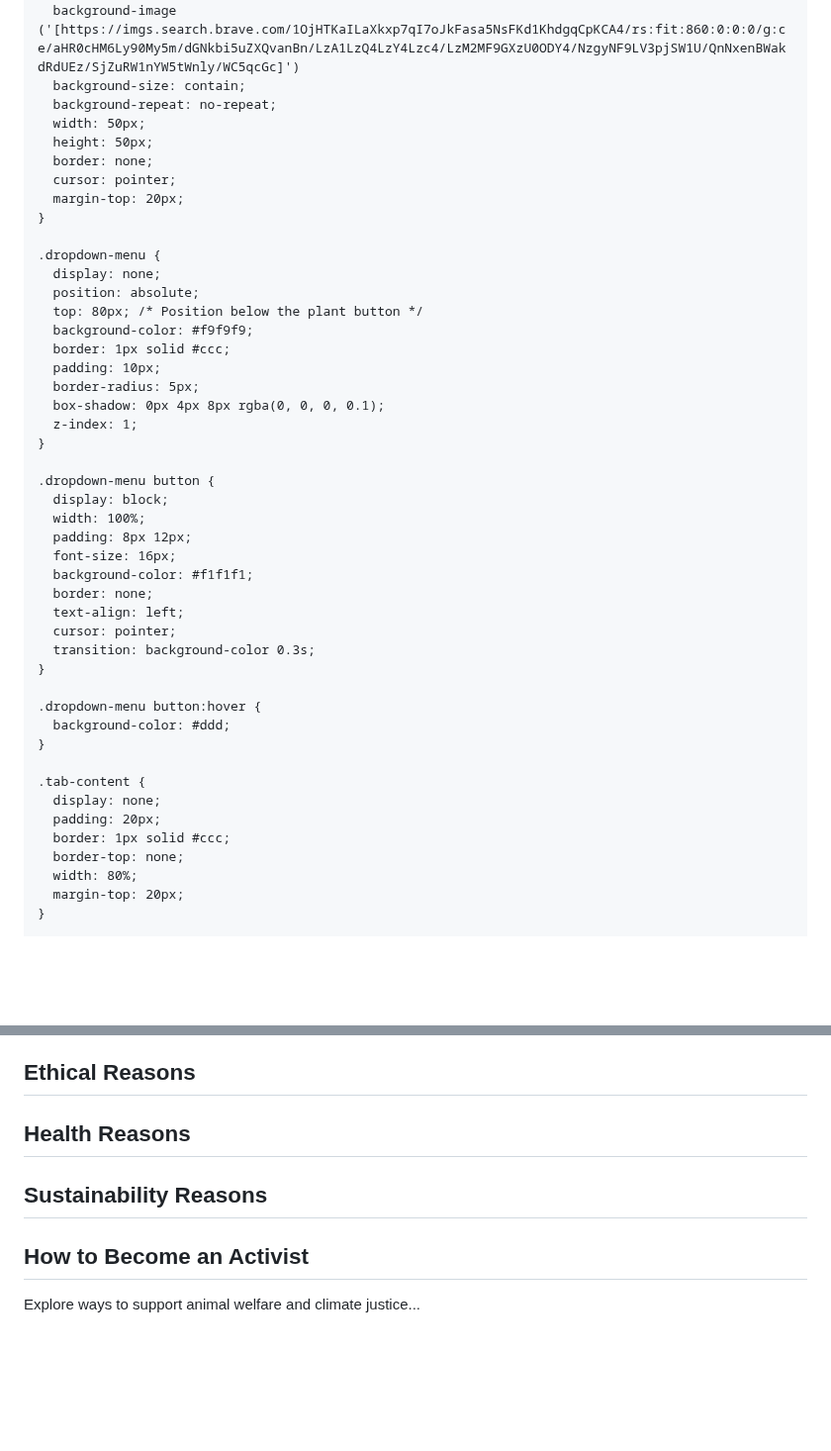
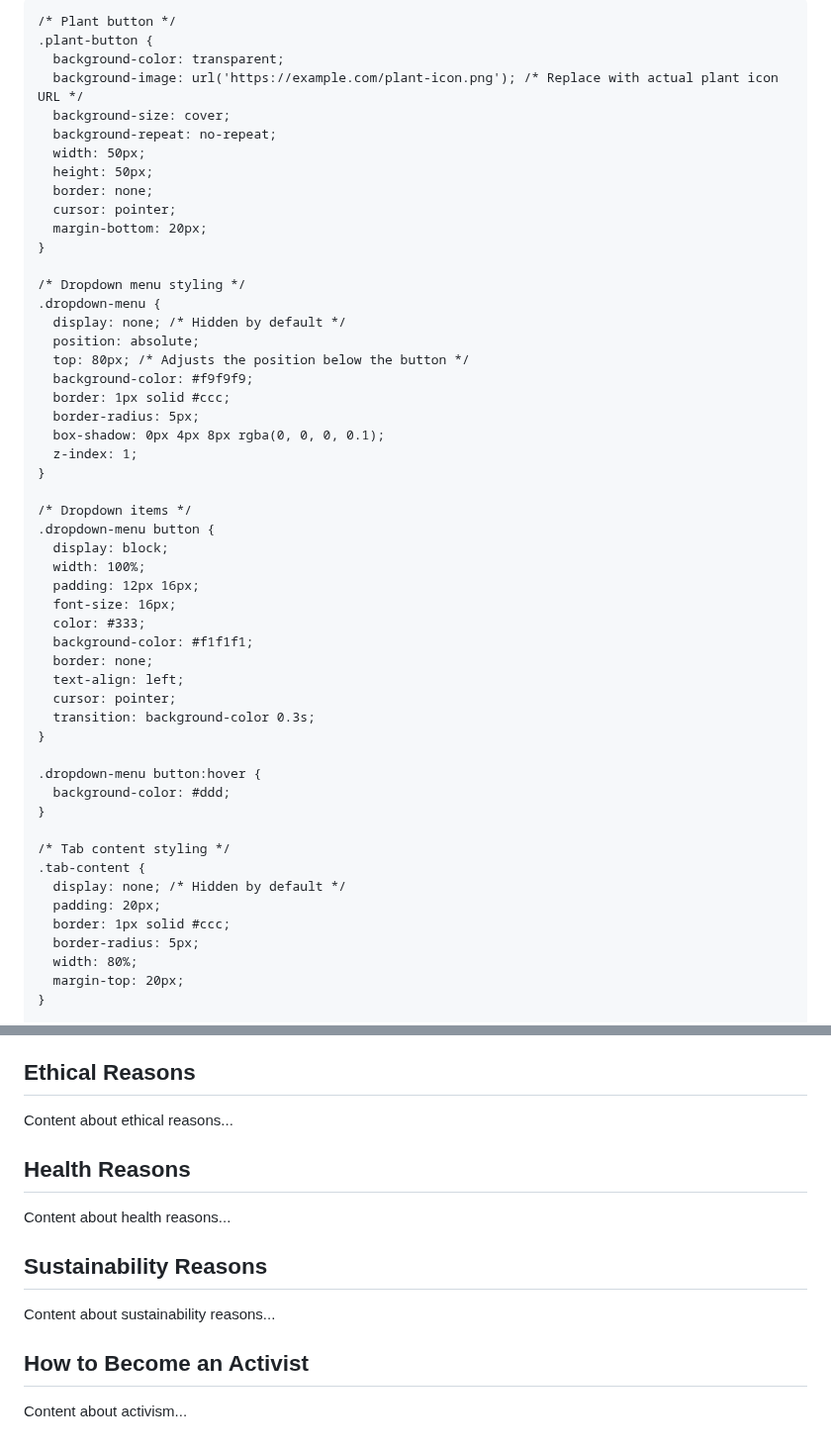
Before and after one commit to LaterCreator/whyveganism, a Markdown page: README.md, 2 parts joined by grey strips. Shown at 99% size. Drawn GitHub-style; blank space fills up the shorter version.

```diff
--- a/README.md
+++ b/README.md
@@ -10,37 +10,41 @@
       display: flex;
       flex-direction: column;
       align-items: center;
+      margin-top: 20px;
     }
 
+    /* Plant button */
     .plant-button {
       background-color: transparent;
-      background-image ('[https://imgs.search.brave.com/1OjHTKaILaXkxp7qI7oJkFasa5NsFKd1KhdgqCpKCA4/rs:fit:860:0:0:0/g:ce/aHR0cHM6Ly90My5m/dGNkbi5uZXQvanBn/LzA1LzQ4LzY4Lzc4/LzM2MF9GXzU0ODY4/NzgyNF9LV3pjSW1U/QnNxenBWakdRdUEz/SjZuRW1nYW5tWnly/WC5qcGc]')
-      background-size: contain;
+      background-image: url('https://example.com/plant-icon.png'); /* Replace with actual plant icon URL */
+      background-size: cover;
       background-repeat: no-repeat;
       width: 50px;
       height: 50px;
       border: none;
       cursor: pointer;
-      margin-top: 20px;
+      margin-bottom: 20px;
     }
 
+    /* Dropdown menu styling */
     .dropdown-menu {
-      display: none;
+      display: none; /* Hidden by default */
       position: absolute;
-      top: 80px; /* Position below the plant button */
+      top: 80px; /* Adjusts the position below the button */
       background-color: #f9f9f9;
       border: 1px solid #ccc;
-      padding: 10px;
       border-radius: 5px;
       box-shadow: 0px 4px 8px rgba(0, 0, 0, 0.1);
       z-index: 1;
     }
 
+    /* Dropdown items */
     .dropdown-menu button {
       display: block;
       width: 100%;
-      padding: 8px 12px;
+      padding: 12px 16px;
       font-size: 16px;
+      color: #333;
       background-color: #f1f1f1;
       border: none;
       text-align: left;
@@ -52,11 +56,12 @@
       background-color: #ddd;
     }
 
+    /* Tab content styling */
     .tab-content {
-      display: none;
+      display: none; /* Hidden by default */
       padding: 20px;
       border: 1px solid #ccc;
-      border-top: none;
+      border-radius: 5px;
       width: 80%;
       margin-top: 20px;
     }
@@ -79,44 +87,44 @@
   <div id="Ethical" class="tab-content">
     <h2>Ethical Reasons</h2>
-    <!-- Content here... -->
+    <p>Content about ethical reasons...</p>
   </div>
 
   <div id="Health" class="tab-content">
     <h2>Health Reasons</h2>
-    <!-- Content here... -->
+    <p>Content about health reasons...</p>
   </div>
 
   <div id="Sustainability" class="tab-content">
     <h2>Sustainability Reasons</h2>
-    <!-- Content here... -->
+    <p>Content about sustainability reasons...</p>
   </div>
 
   <div id="Activism" class="tab-content">
     <h2>How to Become an Activist</h2>
-    <p>Explore ways to support animal welfare and climate justice...</p>
+    <p>Content about activism...</p>
   </div>
 
   <script>
+    // Toggle dropdown visibility
     function toggleDropdown() {
       const dropdown = document.getElementById("dropdownMenu");
       dropdown.style.display = dropdown.style.display === "block" ? "none" : "block";
     }
 
-    function openTab(evt, tabName) {
-      // Close the dropdown
+    // Function to open a specific tab
+    function openTab(tabName) {
+      // Hide dropdown
       document.getElementById("dropdownMenu").style.display = "none";
 
-      // Hide all tab content
-      const tabContent = document.getElementsByClassName("tab-content");
-      for (let i = 0; i < tabContent.length; i++) {
-        tabContent[i].style.display = "none";
-      }
+      // Hide all tab contents
+      const tabContents = document.querySelectorAll(".tab-content");
+      tabContents.forEach(content => content.style.display = "none");
 
-      // Show the selected tab content
+      // Show the selected tab
       document.getElementById(tabName).style.display = "block";
     }
 
-    // Close dropdown when clicking outside of it
+    // Close the dropdown if user clicks outside
     document.addEventListener("click", function(event) {
       const dropdown = document.getElementById("dropdownMenu");
       const plantButton = document.querySelector(".plant-button");
@@ -125,11 +133,6 @@
         dropdown.style.display = "none";
       }
     });
-
-    // Show the first tab content by default
-    document.addEventListener("DOMContentLoaded", function() {
-      openTab(event, 'Ethical');
-    });
   </script>
 </body>
 </html>
```
Also changed, not shown: other parts of README.md (+7 -4 lines).
